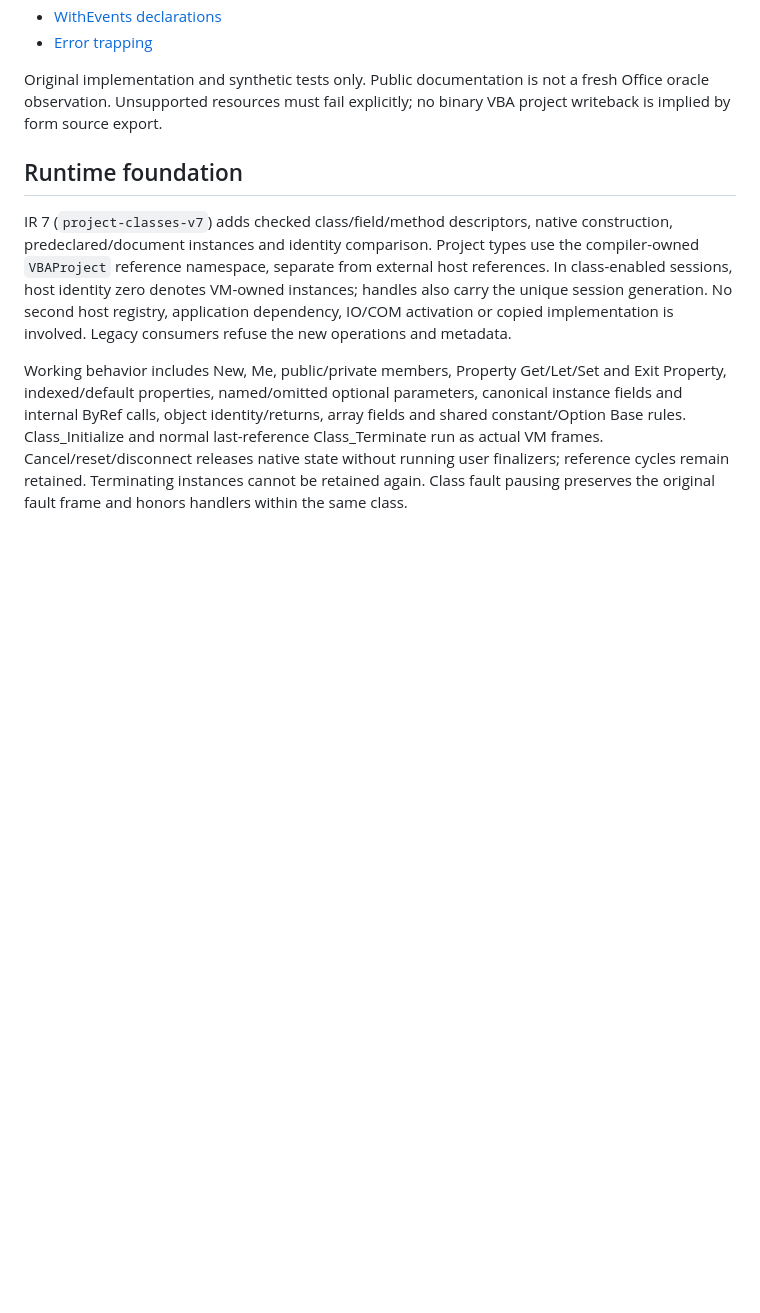
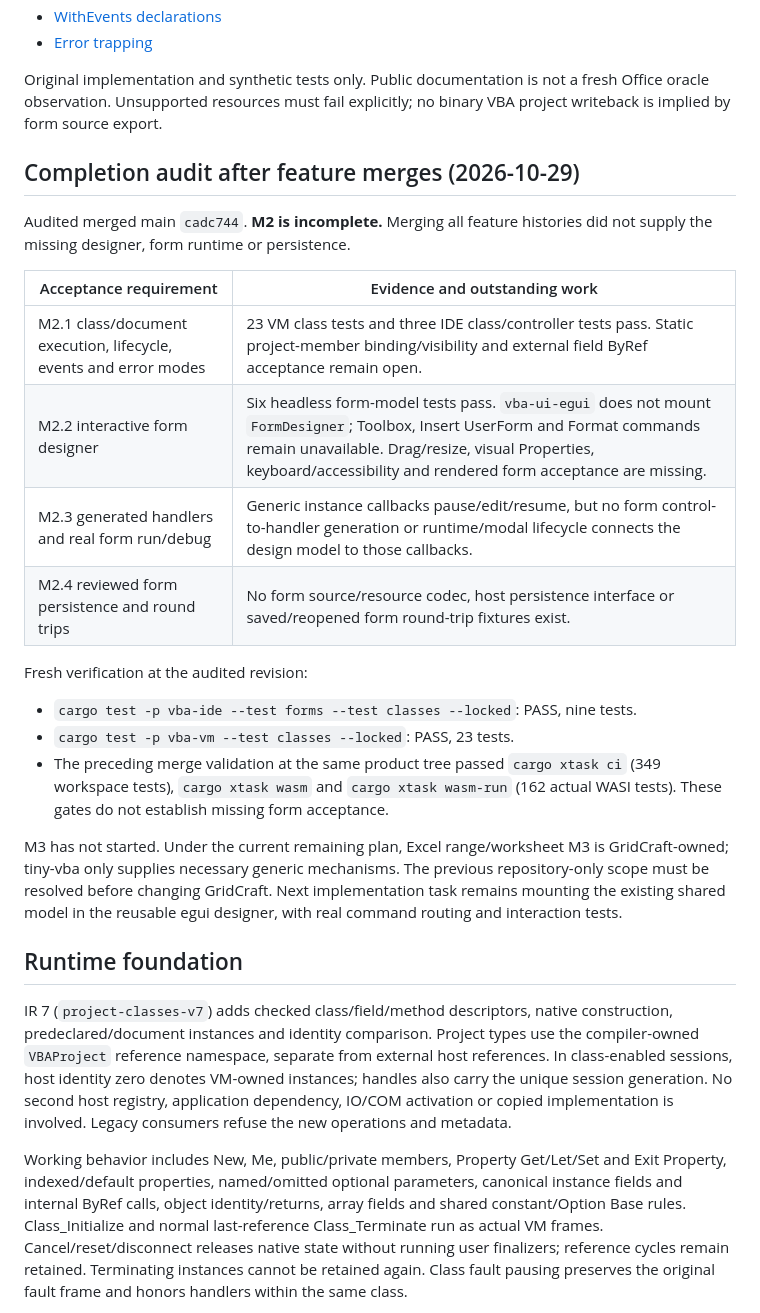
Before and after one commit to matt123p/tiny-vba, a Markdown page: docs/m2-classes-and-forms.md, the part around the change. Rendered like a GitHub page; blank space fills up the shorter version.

Commit message:
docs: audit incomplete M2 acceptance after feature merges

```diff
--- a/docs/m2-classes-and-forms.md
+++ b/docs/m2-classes-and-forms.md
@@ -40,6 +40,32 @@ Public behavior references reviewed for this milestone:
 Original implementation and synthetic tests only. Public documentation is not
 a fresh Office oracle observation. Unsupported resources must fail explicitly;
 no binary VBA project writeback is implied by form source export.
+
+## Completion audit after feature merges (2026-10-29)
+
+Audited merged main `cadc744`. **M2 is incomplete.** Merging all feature
+histories did not supply the missing designer, form runtime or persistence.
+
+| Acceptance requirement | Evidence and outstanding work |
+|---|---|
+| M2.1 class/document execution, lifecycle, events and error modes | 23 VM class tests and three IDE class/controller tests pass. Static project-member binding/visibility and external field ByRef acceptance remain open. |
+| M2.2 interactive form designer | Six headless form-model tests pass. `vba-ui-egui` does not mount `FormDesigner`; Toolbox, Insert UserForm and Format commands remain unavailable. Drag/resize, visual Properties, keyboard/accessibility and rendered form acceptance are missing. |
+| M2.3 generated handlers and real form run/debug | Generic instance callbacks pause/edit/resume, but no form control-to-handler generation or runtime/modal lifecycle connects the design model to those callbacks. |
+| M2.4 reviewed form persistence and round trips | No form source/resource codec, host persistence interface or saved/reopened form round-trip fixtures exist. |
+
+Fresh verification at the audited revision:
+
+- `cargo test -p vba-ide --test forms --test classes --locked`: PASS, nine tests.
+- `cargo test -p vba-vm --test classes --locked`: PASS, 23 tests.
+- The preceding merge validation at the same product tree passed `cargo xtask ci`
+  (349 workspace tests), `cargo xtask wasm` and `cargo xtask wasm-run`
+  (162 actual WASI tests). These gates do not establish missing form acceptance.
+
+M3 has not started. Under the current remaining plan, Excel range/worksheet M3
+is GridCraft-owned; tiny-vba only supplies necessary generic mechanisms. The
+previous repository-only scope must be resolved before changing GridCraft.
+Next implementation task remains mounting the existing shared model in the
+reusable egui designer, with real command routing and interaction tests.
 
 ## Runtime foundation
 
```
Also changed, not shown: docs/implementation-progress.md (+12 -0 lines).
